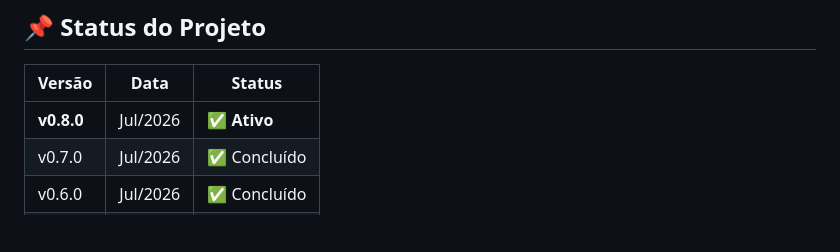
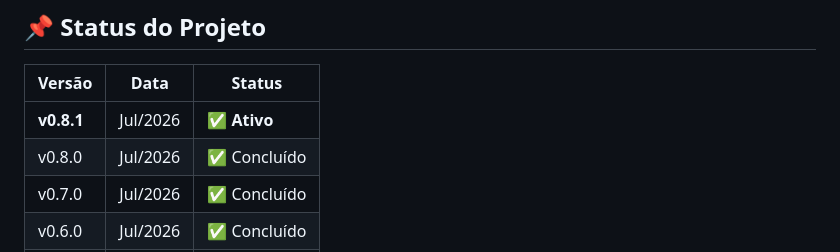
Before and after one commit to wellingtonhzt/lara-world-game, a Markdown page: README.md, the part around the change. Rendered like a GitHub page; blank space fills up the shorter version.

Commit message:
release: consolida v0.8.1 com sorteio inicial e documentação

```diff
--- a/README.md
+++ b/README.md
@@ -18,7 +18,8 @@
 
 | Versão | Data | Status |
 |--------|------|--------|
-| **v0.8.0** | Jul/2026 | ✅ **Ativo** |
+| **v0.8.1** | Jul/2026 | ✅ **Ativo** |
+| v0.8.0 | Jul/2026 | ✅ Concluído |
 | v0.7.0 | Jul/2026 | ✅ Concluído |
 | v0.6.0 | Jul/2026 | ✅ Concluído |
 | v0.5.0 | Jul/2026 | ✅ Concluído |
```
